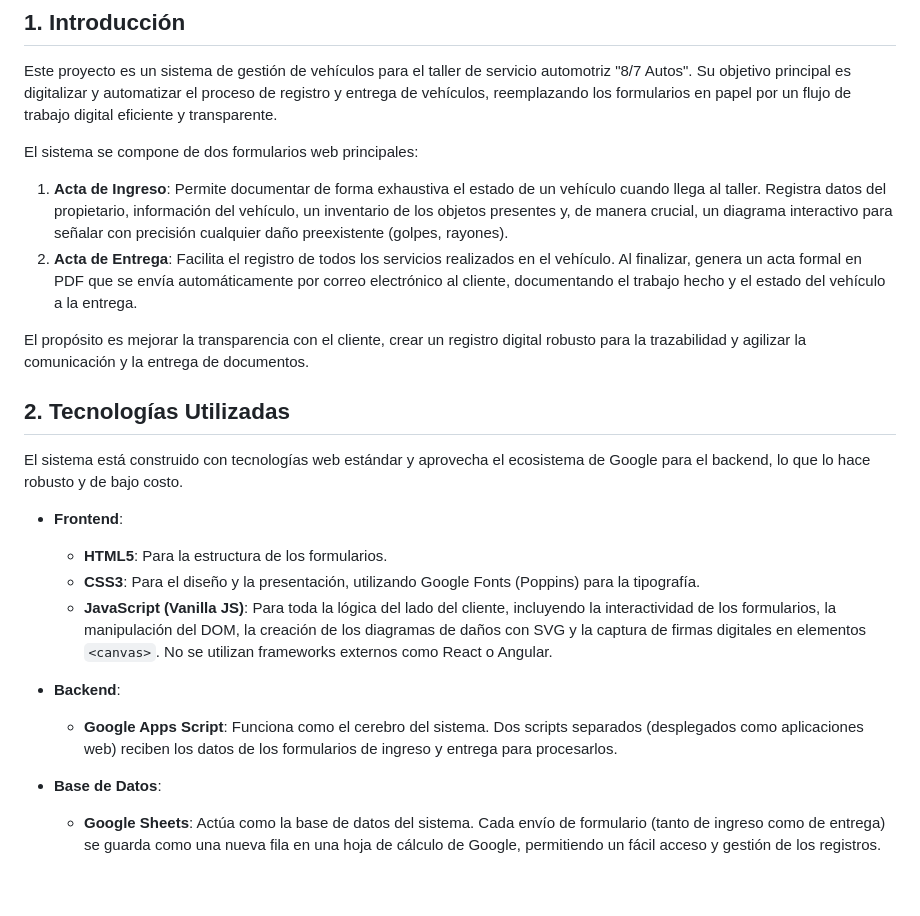
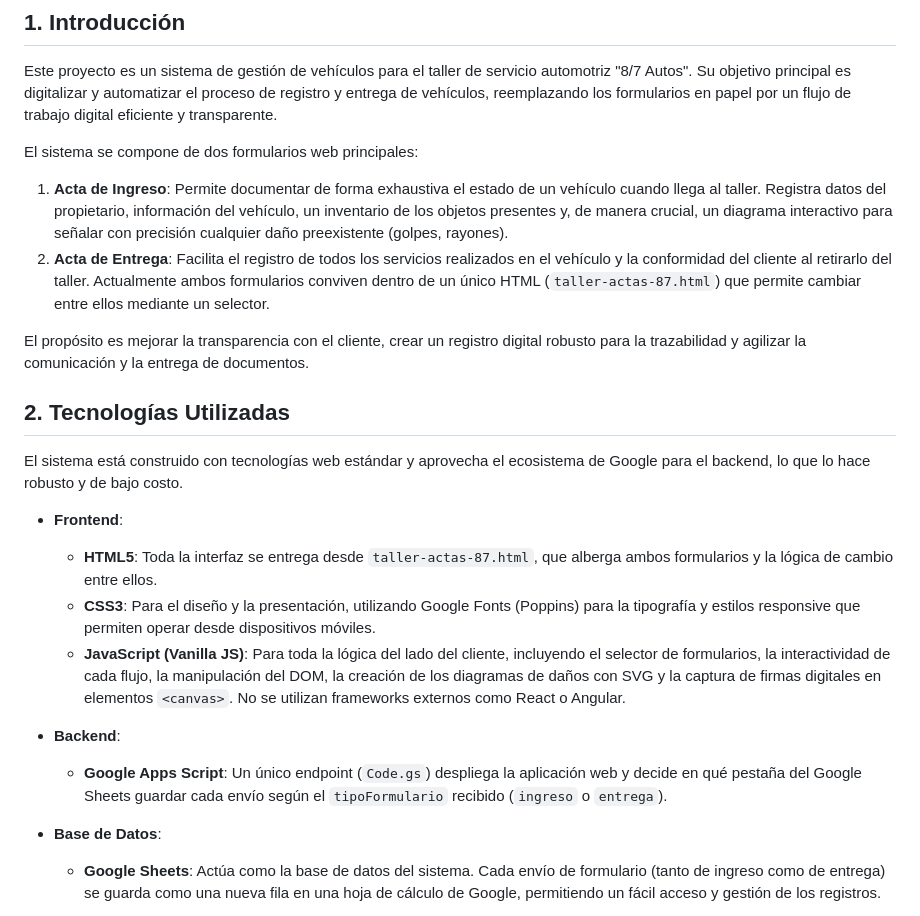
Before and after one commit to danielromero-87/acta-taller, a Markdown page: README.md, the part around the change printed below. Rendered like a GitHub page; blank space fills up the shorter version.

```diff
--- a/README.md
+++ b/README.md
@@ -7,7 +7,7 @@ Este proyecto es un sistema de gestión de vehículos para el taller de servicio
 El sistema se compone de dos formularios web principales:
 
 1.  **Acta de Ingreso**: Permite documentar de forma exhaustiva el estado de un vehículo cuando llega al taller. Registra datos del propietario, información del vehículo, un inventario de los objetos presentes y, de manera crucial, un diagrama interactivo para señalar con precisión cualquier daño preexistente (golpes, rayones).
-2.  **Acta de Entrega**: Facilita el registro de todos los servicios realizados en el vehículo. Al finalizar, genera un acta formal en PDF que se envía automáticamente por correo electrónico al cliente, documentando el trabajo hecho y el estado del vehículo a la entrega.
+2.  **Acta de Entrega**: Facilita el registro de todos los servicios realizados en el vehículo y la conformidad del cliente al retirarlo del taller. Actualmente ambos formularios conviven dentro de un único HTML (`taller-actas-87.html`) que permite cambiar entre ellos mediante un selector.
 
 El propósito es mejorar la transparencia con el cliente, crear un registro digital robusto para la trazabilidad y agilizar la comunicación y la entrega de documentos.
 
@@ -16,12 +16,12 @@ El propósito es mejorar la transparencia con el cliente, crear un registro digi
 El sistema está construido con tecnologías web estándar y aprovecha el ecosistema de Google para el backend, lo que lo hace robusto y de bajo costo.
 
 *   **Frontend**:
-    *   **HTML5**: Para la estructura de los formularios.
-    *   **CSS3**: Para el diseño y la presentación, utilizando Google Fonts (Poppins) para la tipografía.
-    *   **JavaScript (Vanilla JS)**: Para toda la lógica del lado del cliente, incluyendo la interactividad de los formularios, la manipulación del DOM, la creación de los diagramas de daños con SVG y la captura de firmas digitales en elementos `<canvas>`. No se utilizan frameworks externos como React o Angular.
+    *   **HTML5**: Toda la interfaz se entrega desde `taller-actas-87.html`, que alberga ambos formularios y la lógica de cambio entre ellos.
+    *   **CSS3**: Para el diseño y la presentación, utilizando Google Fonts (Poppins) para la tipografía y estilos responsive que permiten operar desde dispositivos móviles.
+    *   **JavaScript (Vanilla JS)**: Para toda la lógica del lado del cliente, incluyendo el selector de formularios, la interactividad de cada flujo, la manipulación del DOM, la creación de los diagramas de daños con SVG y la captura de firmas digitales en elementos `<canvas>`. No se utilizan frameworks externos como React o Angular.
 
 *   **Backend**:
-    *   **Google Apps Script**: Funciona como el cerebro del sistema. Dos scripts separados (desplegados como aplicaciones web) reciben los datos de los formularios de ingreso y entrega para procesarlos.
+    *   **Google Apps Script**: Un único endpoint (`Code.gs`) despliega la aplicación web y decide en qué pestaña del Google Sheets guardar cada envío según el `tipoFormulario` recibido (`ingreso` o `entrega`).
 
 *   **Base de Datos**:
     *   **Google Sheets**: Actúa como la base de datos del sistema. Cada envío de formulario (tanto de ingreso como de entrega) se guarda como una nueva fila en una hoja de cálculo de Google, permitiendo un fácil acceso y gestión de los registros.
```
Also changed, not shown: other parts of README.md (+17 -17 lines).
